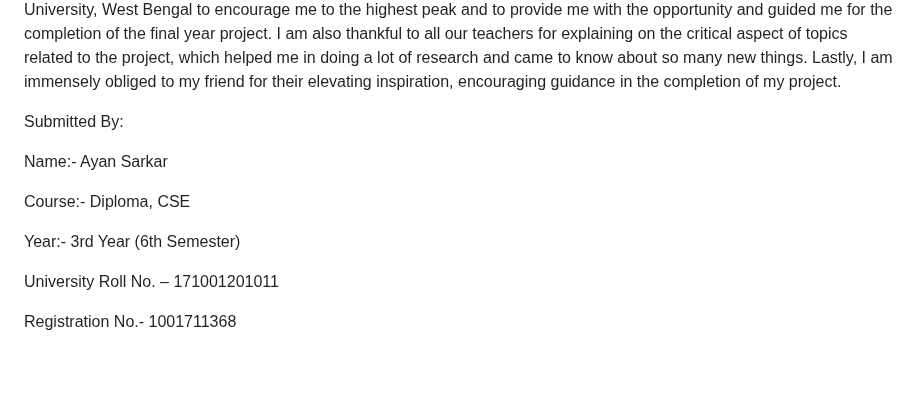
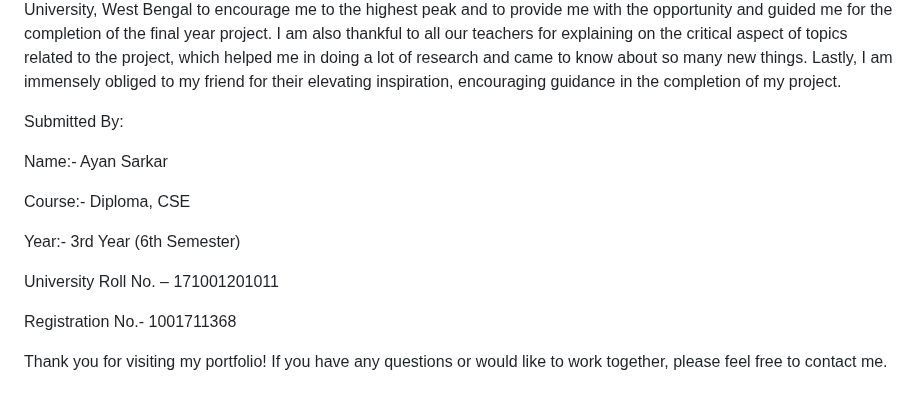
Before and after one commit to iayansarkar/cyber-crime-cell, a Markdown page: README.md, the part around one of its changes. Drawn GitHub-style; folded sections open; blank space fills up the shorter version.

```diff
--- a/README.md
+++ b/README.md
@@ -156,12 +160,6 @@ Hardware Requirement:-
 <summary>Acknowledgement</summary>
 <br>
 <p>I, Ayan Sarkar student of Computer Engineering of 3rd year in Diploma DCS3 batch of Techno India University, West Bengal have prepared a final year Project name “Cyber Crime Cell”. I express my sincere thanks and gratitude to our mentor Shilpi Mishra Madam, Assistant professor Department of Computer science and engineering, Techno India University, West Bengal to encourage me to the highest peak and to provide me with the opportunity and guided me for the completion of the final year project. I am also thankful to all our teachers for explaining on the critical aspect of topics related to the project, which helped me in doing a lot of research and came to know about so many new things. Lastly, I am immensely obliged to my friend for their elevating inspiration, encouraging guidance in the completion of my project.</p></br></br></br></br></br></br></br></br>
-
-
-
-
-
-
 <p>Submitted By:</p>
 <p>Name:- Ayan Sarkar</p>
 <p>Course:- Diploma, CSE</p>
@@ -169,3 +167,5 @@ Hardware Requirement:-
 <p>University Roll No. – 171001201011</p>
 <p>Registration No.- 1001711368</p>
 </details>
+
+Thank you for visiting my portfolio! If you have any questions or would like to work together, please feel free to contact me.
```
Also changed, not shown: other parts of README.md (+5 -1 lines).
